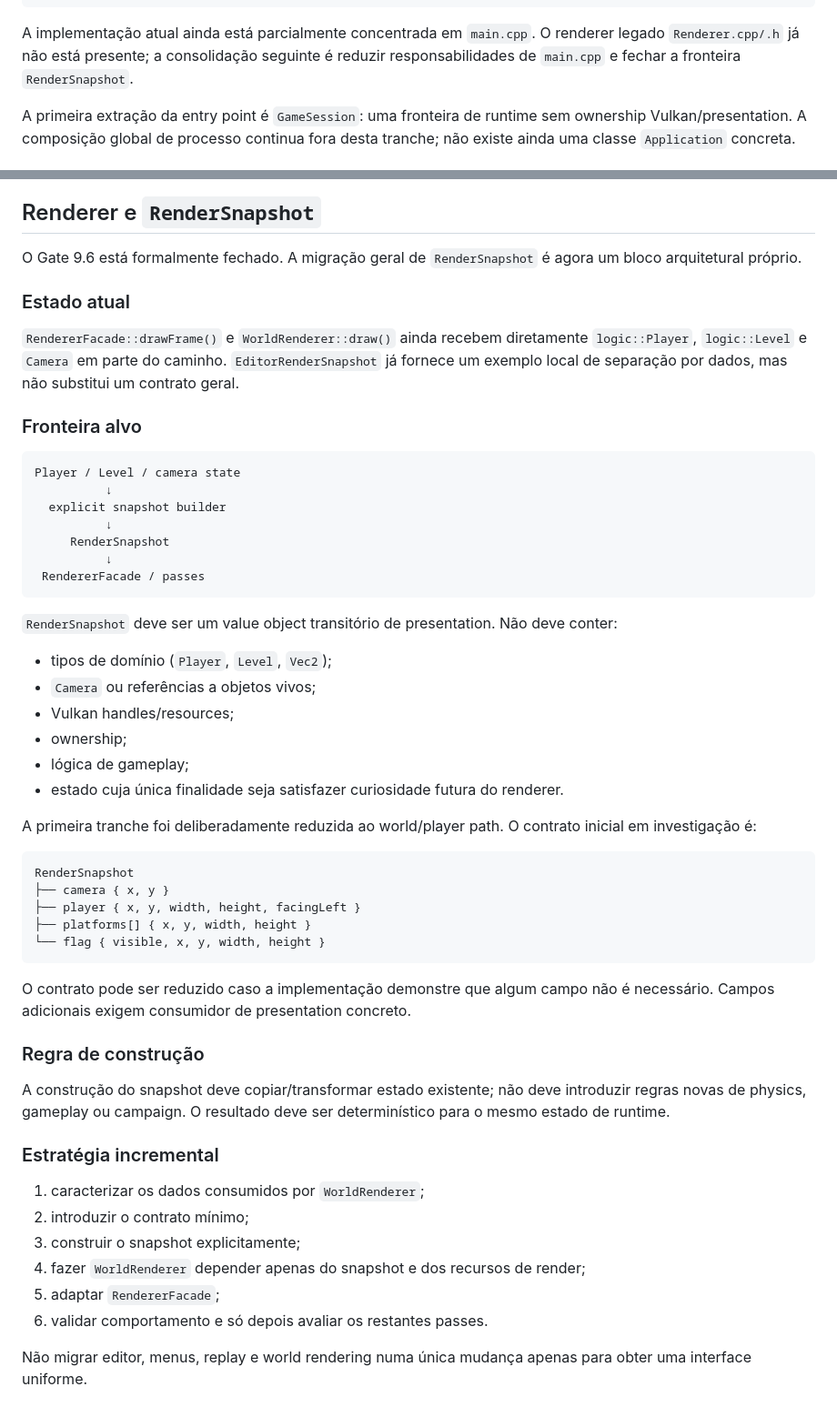
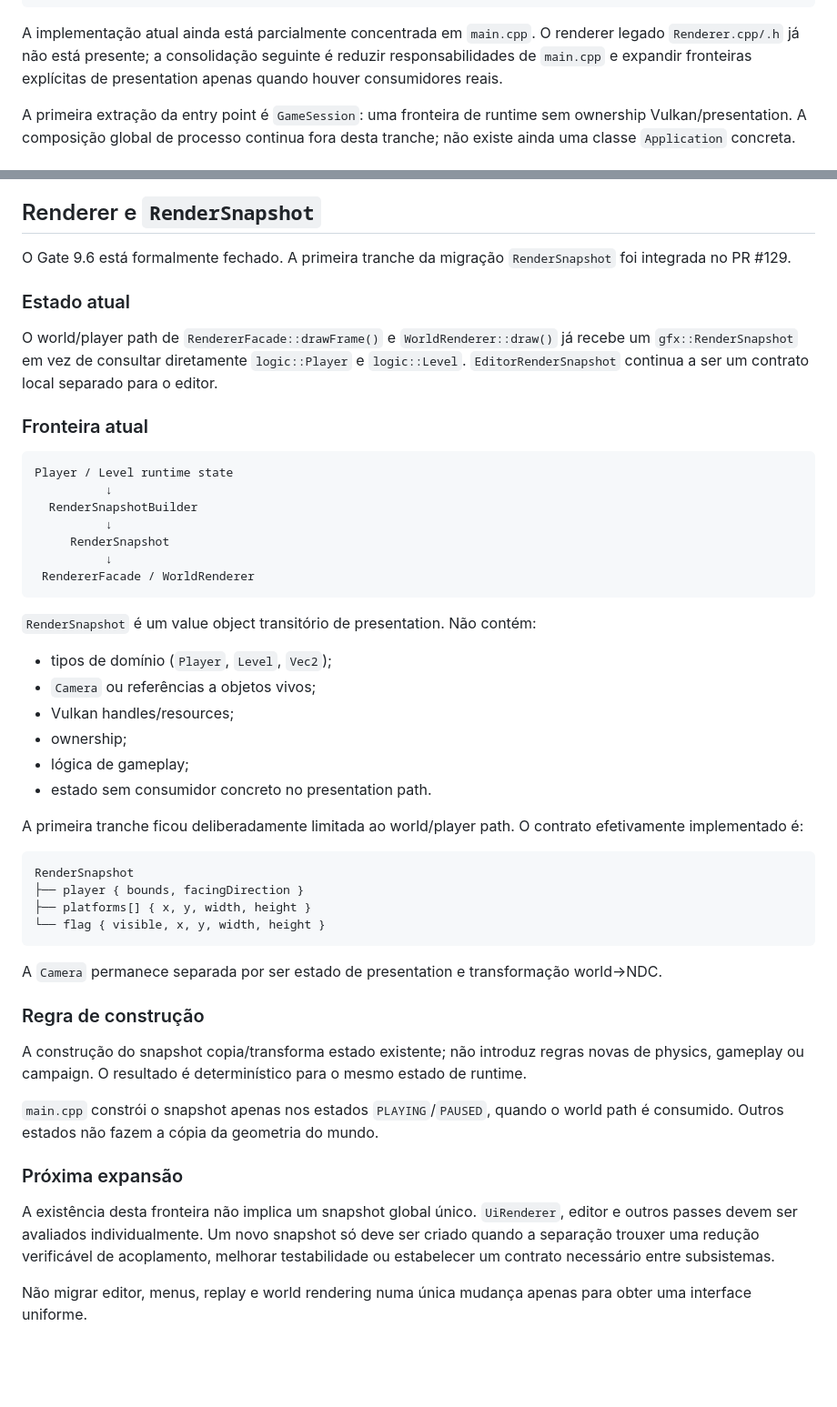
Before and after one commit to Siuo-Player/ASCENDENDO, a Markdown page: docs/ARCHITECTURE.md, 2 parts joined by grey strips. Shown at 91% size. Drawn GitHub-style; blank space fills up the shorter version.

Commit message:
docs: reconcile RenderSnapshot architecture

````diff
--- a/docs/ARCHITECTURE.md
+++ b/docs/ARCHITECTURE.md
@@ -44,7 +44,7 @@ Application / process composition
     └── Local user data
 ```
 
-A implementação atual ainda está parcialmente concentrada em `main.cpp`. O renderer legado `Renderer.cpp/.h` já não está presente; a consolidação seguinte é reduzir responsabilidades de `main.cpp` e fechar a fronteira `RenderSnapshot`.
+A implementação atual ainda está parcialmente concentrada em `main.cpp`. O renderer legado `Renderer.cpp/.h` já não está presente; a consolidação seguinte é reduzir responsabilidades de `main.cpp` e expandir fronteiras explícitas de presentation apenas quando houver consumidores reais.
 
 A primeira extração da entry point é `GameSession`: uma fronteira de runtime sem ownership Vulkan/presentation. A composição global de processo continua fora desta tranche; não existe ainda uma classe `Application` concreta.
 
@@ -108,57 +108,53 @@ A decomposição deve continuar incrementalmente. `Application` permanece uma di
 
 ## Renderer e `RenderSnapshot`
 
-O Gate 9.6 está formalmente fechado. A migração geral de `RenderSnapshot` é agora um bloco arquitetural próprio.
+O Gate 9.6 está formalmente fechado. A primeira tranche da migração `RenderSnapshot` foi integrada no PR #129.
 
 ### Estado atual
 
-`RendererFacade::drawFrame()` e `WorldRenderer::draw()` ainda recebem diretamente `logic::Player`, `logic::Level` e `Camera` em parte do caminho. `EditorRenderSnapshot` já fornece um exemplo local de separação por dados, mas não substitui um contrato geral.
+O world/player path de `RendererFacade::drawFrame()` e `WorldRenderer::draw()` já recebe um `gfx::RenderSnapshot` em vez de consultar diretamente `logic::Player` e `logic::Level`. `EditorRenderSnapshot` continua a ser um contrato local separado para o editor.
 
-### Fronteira alvo
+### Fronteira atual
 
 ```text
-Player / Level / camera state
+Player / Level runtime state
           ↓
-  explicit snapshot builder
+  RenderSnapshotBuilder
           ↓
      RenderSnapshot
           ↓
- RendererFacade / passes
+ RendererFacade / WorldRenderer
 ```
 
-`RenderSnapshot` deve ser um value object transitório de presentation. Não deve conter:
+`RenderSnapshot` é um value object transitório de presentation. Não contém:
 
 - tipos de domínio (`Player`, `Level`, `Vec2`);
 - `Camera` ou referências a objetos vivos;
 - Vulkan handles/resources;
 - ownership;
 - lógica de gameplay;
-- estado cuja única finalidade seja satisfazer curiosidade futura do renderer.
+- estado sem consumidor concreto no presentation path.
 
-A primeira tranche foi deliberadamente reduzida ao world/player path. O contrato inicial em investigação é:
+A primeira tranche ficou deliberadamente limitada ao world/player path. O contrato efetivamente implementado é:
 
 ```text
 RenderSnapshot
-├── camera { x, y }
-├── player { x, y, width, height, facingLeft }
+├── player { bounds, facingDirection }
 ├── platforms[] { x, y, width, height }
 └── flag { visible, x, y, width, height }
 ```
 
-O contrato pode ser reduzido caso a implementação demonstre que algum campo não é necessário. Campos adicionais exigem consumidor de presentation concreto.
+A `Camera` permanece separada por ser estado de presentation e transformação world→NDC.
 
 ### Regra de construção
 
-A construção do snapshot deve copiar/transformar estado existente; não deve introduzir regras novas de physics, gameplay ou campaign. O resultado deve ser determinístico para o mesmo estado de runtime.
+A construção do snapshot copia/transforma estado existente; não introduz regras novas de physics, gameplay ou campaign. O resultado é determinístico para o mesmo estado de runtime.
 
-### Estratégia incremental
+`main.cpp` constrói o snapshot apenas nos estados `PLAYING`/`PAUSED`, quando o world path é consumido. Outros estados não fazem a cópia da geometria do mundo.
 
-1. caracterizar os dados consumidos por `WorldRenderer`;
-2. introduzir o contrato mínimo;
-3. construir o snapshot explicitamente;
-4. fazer `WorldRenderer` depender apenas do snapshot e dos recursos de render;
-5. adaptar `RendererFacade`;
-6. validar comportamento e só depois avaliar os restantes passes.
+### Próxima expansão
+
+A existência desta fronteira não implica um snapshot global único. `UiRenderer`, editor e outros passes devem ser avaliados individualmente. Um novo snapshot só deve ser criado quando a separação trouxer uma redução verificável de acoplamento, melhorar testabilidade ou estabelecer um contrato necessário entre subsistemas.
 
 Não migrar editor, menus, replay e world rendering numa única mudança apenas para obter uma interface uniforme.
 
````
